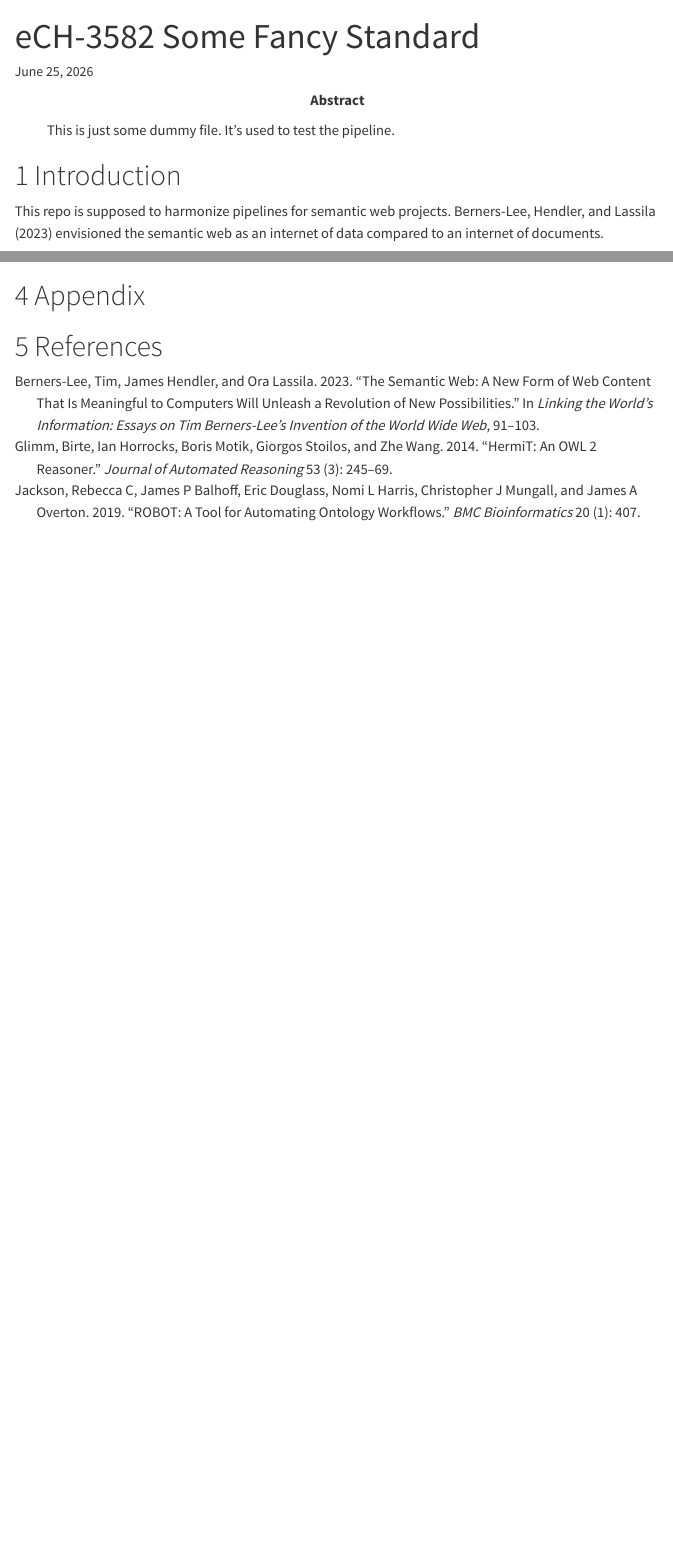
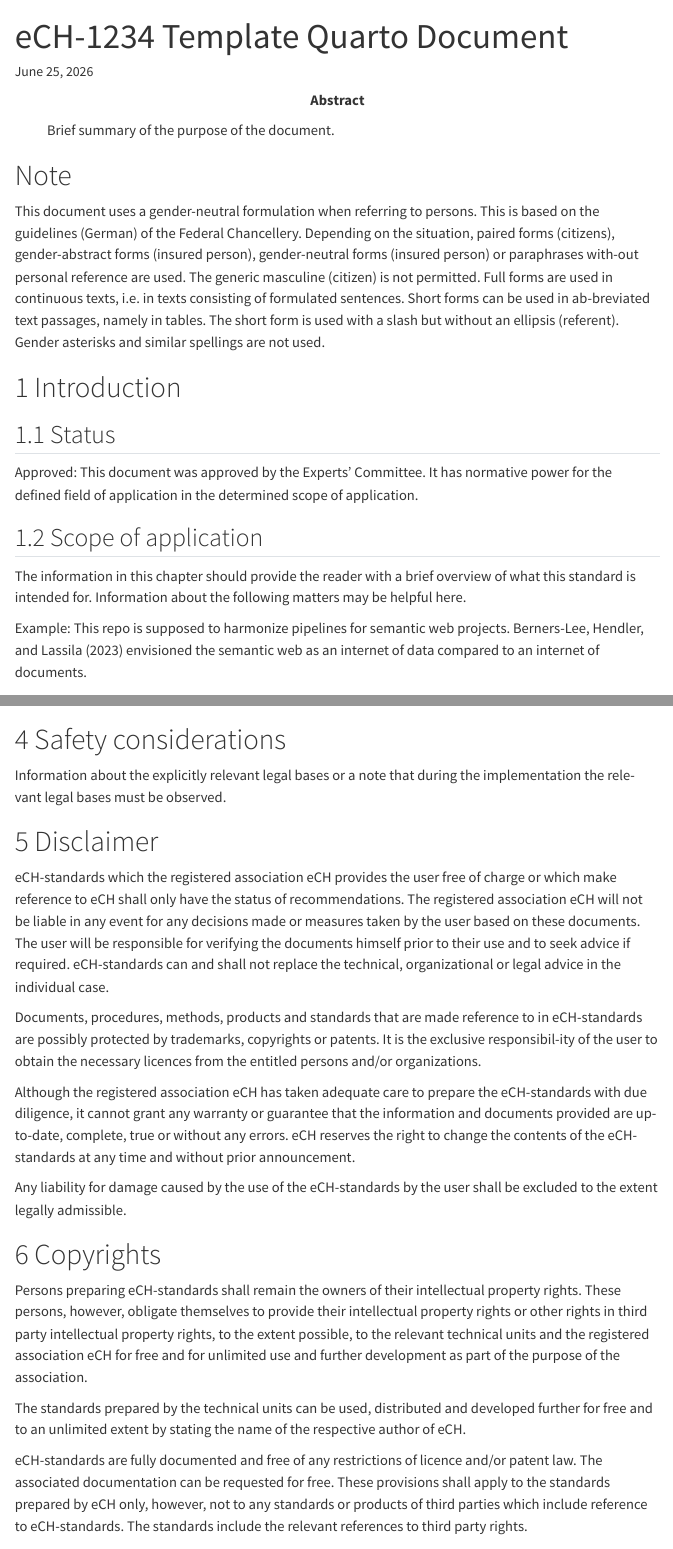
Before and after one commit to blw-ofag-ufag/semantic-web-template, a Quarto document (docs/index.qmd): the page in a window 1100 px wide, from its top, and a second part further down, joined at a grey line. Rendered offline with R 4.5, knitr and Pandoc in place of Quarto, with nearby package versions; menus at the side of the page are left out.

Commit message:
Update eCH template doc

```diff
--- a/docs/index.qmd
+++ b/docs/index.qmd
@@ -1,13 +1,25 @@
 ---
-title: eCH-3582 Some Fancy Standard
-abstract: This is just some dummy file. It's used to test the pipeline.
+title: eCH-1234 Template Quarto Document
+abstract: Brief summary of the purpose of the document.
 date: today
 date-format: long
 ---
 
+# Note {.unnumbered}
+
+This document uses a gender-neutral formulation when referring to persons. This is based on the guidelines (German) of the Federal Chancellery. Depending on the situation, paired forms (citizens), gender-abstract forms (insured person), gender-neutral forms (insured person) or paraphrases with-out personal reference are used. The generic masculine (citizen) is not permitted. Full forms are used in continuous texts, i.e. in texts consisting of formulated sentences. Short forms can be used in ab-breviated text passages, namely in tables. The short form is used with a slash but without an ellipsis (referent). Gender asterisks and similar spellings are not used.
+
 # Introduction
 
-This repo is supposed to harmonize pipelines for semantic web projects. @berners2023semantic envisioned the semantic web as an internet of data compared to an internet of documents.
+## Status
+
+Approved: This document was approved by the Experts’ Committee. It has normative power for the defined field of application in the determined scope of application.
+
+## Scope of application
+
+The information in this chapter should provide the reader with a brief overview of what this standard is intended for. Information about the following matters may be helpful here.
+
+Example: This repo is supposed to harmonize pipelines for semantic web projects. @berners2023semantic envisioned the semantic web as an internet of data compared to an internet of documents.
 
 ## We can have sub-headings
 
@@ -29,6 +41,25 @@ We use the ROBOT CLI in our project [@jackson2019robot], especially for it's abi
 
 {{< include _data_model.md >}}
 
-# Appendix {.appendix}
+# Safety considerations
 
-# References {.appendix}
+Information about the explicitly relevant legal bases or a note that during the implementation the rele-vant legal bases must be observed.
+
+# Disclaimer
+
+eCH-standards which the registered association eCH provides the user free of charge or which make reference to eCH shall only have the status of recommendations. The registered association eCH will not be liable in any event for any decisions made or measures taken by the user based on these documents. The user will be responsible for verifying the documents himself prior to their use and to seek advice if required. eCH-standards can and shall not replace the technical, organizational or legal advice in the individual case.
+
+Documents, procedures, methods, products and standards that are made reference to in eCH-standards are possibly protected by trademarks, copyrights or patents. It is the exclusive responsibil-ity of the user to obtain the necessary licences from the entitled persons and/or organizations.
+
+Although the registered association eCH has taken adequate care to prepare the eCH-standards with due diligence, it cannot grant any warranty or guarantee that the information and documents provided are up-to-date, complete, true or without any errors. eCH reserves the right to change the contents of the eCH-standards at any time and without prior announcement.
+
+Any liability for damage caused by the use of the eCH-standards by the user shall be excluded to the extent legally admissible.
+
+# Copyrights
+
+Persons preparing eCH-standards shall remain the owners of their intellectual property rights. These persons, however, obligate themselves to provide their intellectual property rights or other rights in third party intellectual property rights, to the extent possible, to the relevant technical units and the registered association eCH for free and for unlimited use and further development as part of the purpose of the association.
+
+The standards prepared by the technical units can be used, distributed and developed further for free and to an unlimited extent by stating the name of the respective author of eCH.
+
+eCH-standards are fully documented and free of any restrictions of licence and/or patent law. The associated documentation can be requested for free.
+These provisions shall apply to the standards prepared by eCH only, however, not to any standards or products of third parties which include reference to eCH-standards. The standards include the relevant references to third party rights.
```
Also changed, not shown: docs/index.qmd (12 more changed lines).
